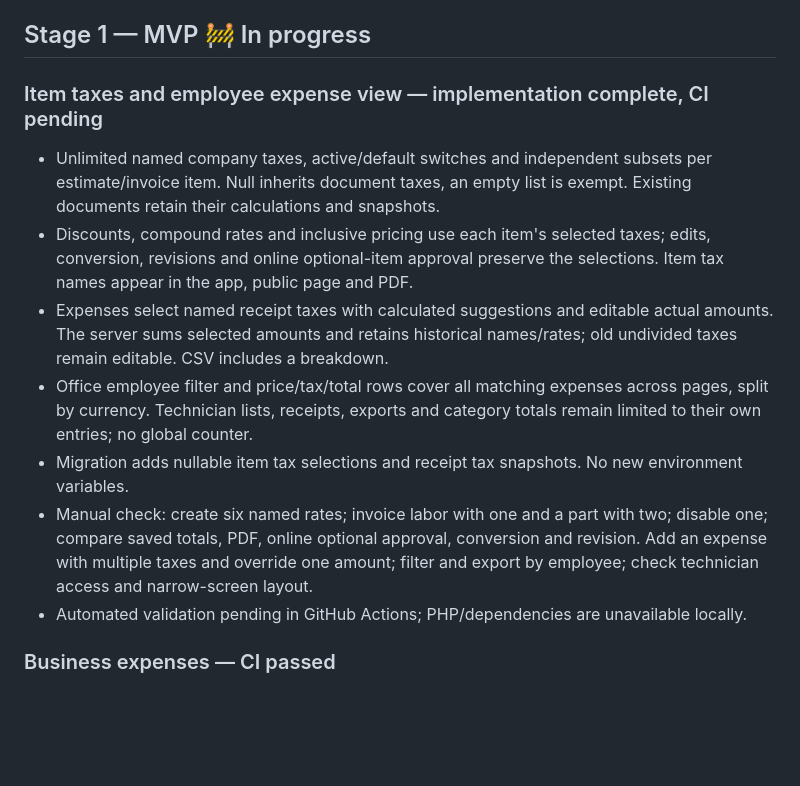
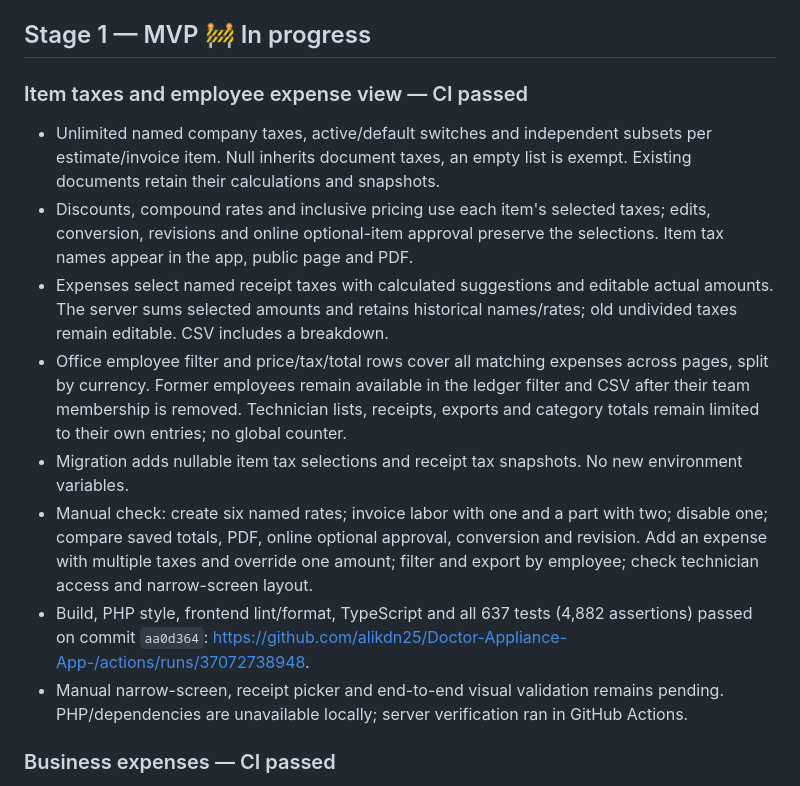
Before and after one commit to alikdn25/Doctor-Appliance-App-, a Markdown page: docs/PROGRESS.md, the part around the change. GitHub-like rendering; blank space fills up the shorter version.

Commit message:
Record passing tax and employee expense checks and manual validation steps

```diff
--- a/docs/PROGRESS.md
+++ b/docs/PROGRESS.md
@@ -20,7 +20,7 @@ Status of the delivery stages from [`SPEC.md`](../SPEC.md) §10. Updated at the
 
 ## Stage 1 — MVP 🚧 In progress
 
-### Item taxes and employee expense view — implementation complete, CI pending
+### Item taxes and employee expense view — CI passed
 
 - Unlimited named company taxes, active/default switches and independent subsets per estimate/invoice item.
   Null inherits document taxes, an empty list is exempt. Existing documents retain their calculations and snapshots.
@@ -29,12 +29,16 @@ Status of the delivery stages from [`SPEC.md`](../SPEC.md) §10. Updated at the
 - Expenses select named receipt taxes with calculated suggestions and editable actual amounts. The server sums
   selected amounts and retains historical names/rates; old undivided taxes remain editable. CSV includes a breakdown.
 - Office employee filter and price/tax/total rows cover all matching expenses across pages, split by currency.
+  Former employees remain available in the ledger filter and CSV after their team membership is removed.
   Technician lists, receipts, exports and category totals remain limited to their own entries; no global counter.
 - Migration adds nullable item tax selections and receipt tax snapshots. No new environment variables.
 - Manual check: create six named rates; invoice labor with one and a part with two; disable one; compare saved totals,
   PDF, online optional approval, conversion and revision. Add an expense with multiple taxes and override one amount;
   filter and export by employee; check technician access and narrow-screen layout.
-- Automated validation pending in GitHub Actions; PHP/dependencies are unavailable locally.
+- Build, PHP style, frontend lint/format, TypeScript and all 637 tests (4,882 assertions) passed on commit
+  `aa0d364`: https://github.com/alikdn25/Doctor-Appliance-App-/actions/runs/37072738948.
+- Manual narrow-screen, receipt picker and end-to-end visual validation remains pending. PHP/dependencies are
+  unavailable locally; server verification ran in GitHub Actions.
 
 ### Business expenses — CI passed
 
```
Also changed, not shown: SPEC.md (+2 -3 lines).
